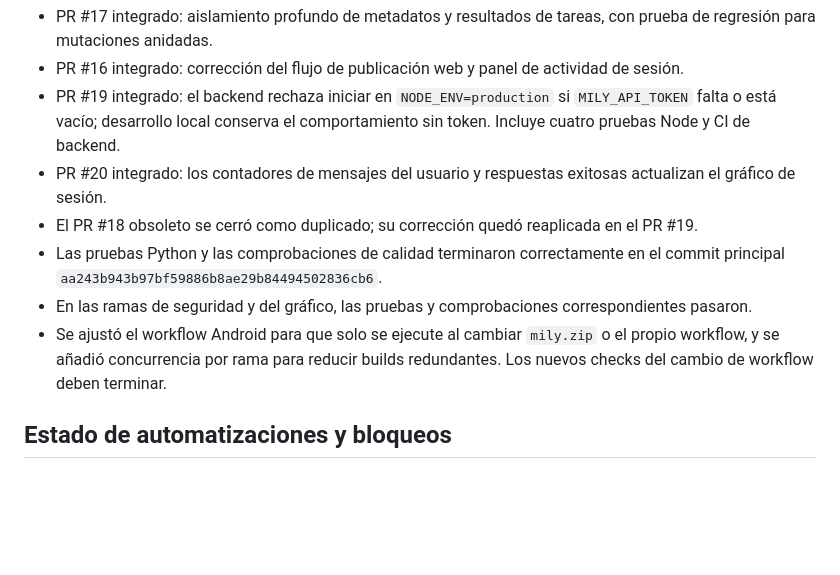
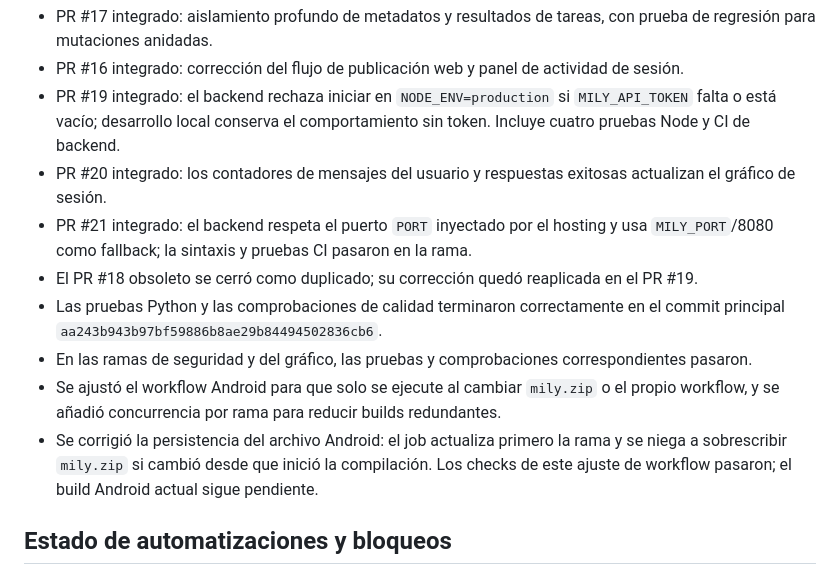
Before and after one commit to reyesxavier083-blip/Mily, a Markdown page: docs/STATUS.md, the part around the change. Drawn GitHub-style; blank space fills up the shorter version.

Commit message:
Record hosting port fix and safe Android archive persistence

```diff
--- a/docs/STATUS.md
+++ b/docs/STATUS.md
@@ -8,10 +8,12 @@
 - PR #16 integrado: corrección del flujo de publicación web y panel de actividad de sesión.
 - PR #19 integrado: el backend rechaza iniciar en `NODE_ENV=production` si `MILY_API_TOKEN` falta o está vacío; desarrollo local conserva el comportamiento sin token. Incluye cuatro pruebas Node y CI de backend.
 - PR #20 integrado: los contadores de mensajes del usuario y respuestas exitosas actualizan el gráfico de sesión.
+- PR #21 integrado: el backend respeta el puerto `PORT` inyectado por el hosting y usa `MILY_PORT`/8080 como fallback; la sintaxis y pruebas CI pasaron en la rama.
 - El PR #18 obsoleto se cerró como duplicado; su corrección quedó reaplicada en el PR #19.
 - Las pruebas Python y las comprobaciones de calidad terminaron correctamente en el commit principal `aa243b943b97bf59886b8ae29b84494502836cb6`.
 - En las ramas de seguridad y del gráfico, las pruebas y comprobaciones correspondientes pasaron.
-- Se ajustó el workflow Android para que solo se ejecute al cambiar `mily.zip` o el propio workflow, y se añadió concurrencia por rama para reducir builds redundantes. Los nuevos checks del cambio de workflow deben terminar.
+- Se ajustó el workflow Android para que solo se ejecute al cambiar `mily.zip` o el propio workflow, y se añadió concurrencia por rama para reducir builds redundantes.
+- Se corrigió la persistencia del archivo Android: el job actualiza primero la rama y se niega a sobrescribir `mily.zip` si cambió desde que inició la compilación. Los checks de este ajuste de workflow pasaron; el build Android actual sigue pendiente.
 
 ## Estado de automatizaciones y bloqueos
 
```
